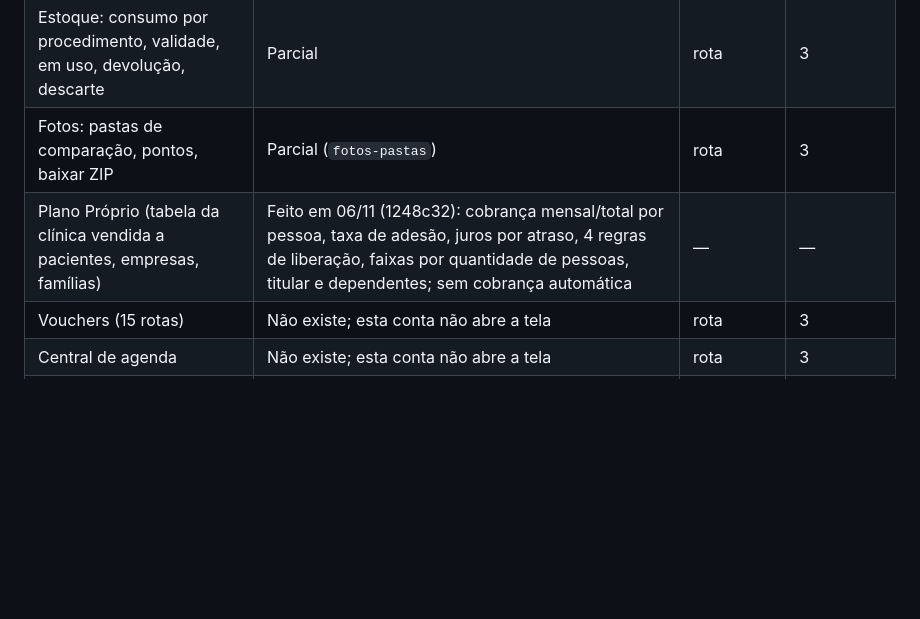
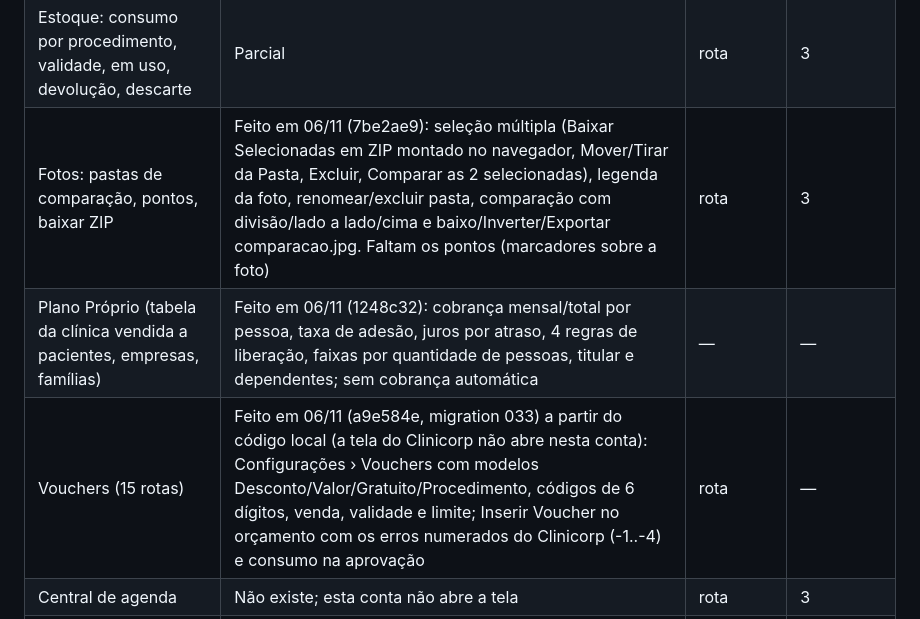
Before and after one commit to Pestille/klinik-sistema, a Markdown page: docs/clinicorp-levantamento.md, the part around the change. Drawn GitHub-style; blank space fills up the shorter version.

Commit message:
docs: fotos e vouchers
Co-Authored-By: Claude Fable 5 <noreply@anthropic.com>

```diff
--- a/docs/clinicorp-levantamento.md
+++ b/docs/clinicorp-levantamento.md
@@ -356,9 +356,9 @@ Fontes: 1.370 rotas de API e 163 rotas de tela do Clinicorp, telas abertas na co
 | Áudio de procedimento | Não existe | rota | 3 |
 | Tratamento: reordenar procedimentos, recuperar excluído, oportunidade | A confirmar | rota | 3 |
 | Estoque: consumo por procedimento, validade, em uso, devolução, descarte | Parcial | rota | 3 |
-| Fotos: pastas de comparação, pontos, baixar ZIP | Parcial (`fotos-pastas`) | rota | 3 |
+| Fotos: pastas de comparação, pontos, baixar ZIP | Feito em 06/11 (7be2ae9): seleção múltipla (Baixar Selecionadas em ZIP montado no navegador, Mover/Tirar da Pasta, Excluir, Comparar as 2 selecionadas), legenda da foto, renomear/excluir pasta, comparação com divisão/lado a lado/cima e baixo/Inverter/Exportar comparacao.jpg. Faltam os pontos (marcadores sobre a foto) | rota | 3 |
 | Plano Próprio (tabela da clínica vendida a pacientes, empresas, famílias) | Feito em 06/11 (1248c32): cobrança mensal/total por pessoa, taxa de adesão, juros por atraso, 4 regras de liberação, faixas por quantidade de pessoas, titular e dependentes; sem cobrança automática | — | — |
-| Vouchers (15 rotas) | Não existe; esta conta não abre a tela | rota | 3 |
+| Vouchers (15 rotas) | Feito em 06/11 (a9e584e, migration 033) a partir do código local (a tela do Clinicorp não abre nesta conta): Configurações › Vouchers com modelos Desconto/Valor/Gratuito/Procedimento, códigos de 6 dígitos, venda, validade e limite; Inserir Voucher no orçamento com os erros numerados do Clinicorp (-1..-4) e consumo na aprovação | rota | — |
 | Central de agenda | Não existe; esta conta não abre a tela | rota | 3 |
 | Multiunidade (grupo, franquia, ranking, royalties) | Não existe; a Klinik tem uma unidade | rota | 3 |
 | Relatórios ausentes: Balancete, NFSe, Notas externas, Recibos, Avaliações Google, SPC/Serasa, Exames radiológicos, Planos recorrentes, Procedimentos vencidos (Controle de ortodontia, Tratamentos ortodônticos, Implantes em tratamento e Estatística de implantes feitos em 2026-11-05) | Dependem dos módulos acima, exceto Balancete, Recibos e Procedimentos vencidos | código | conforme o módulo |
```
